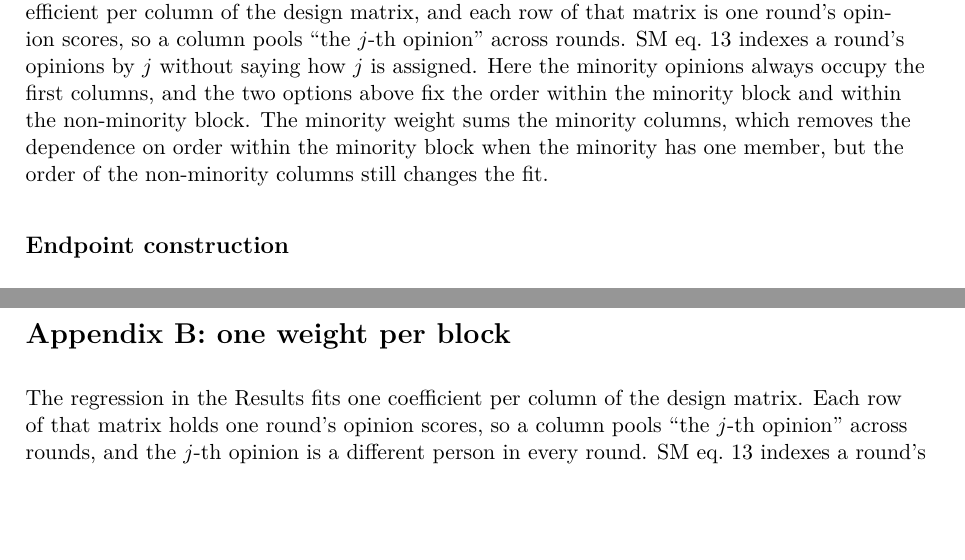
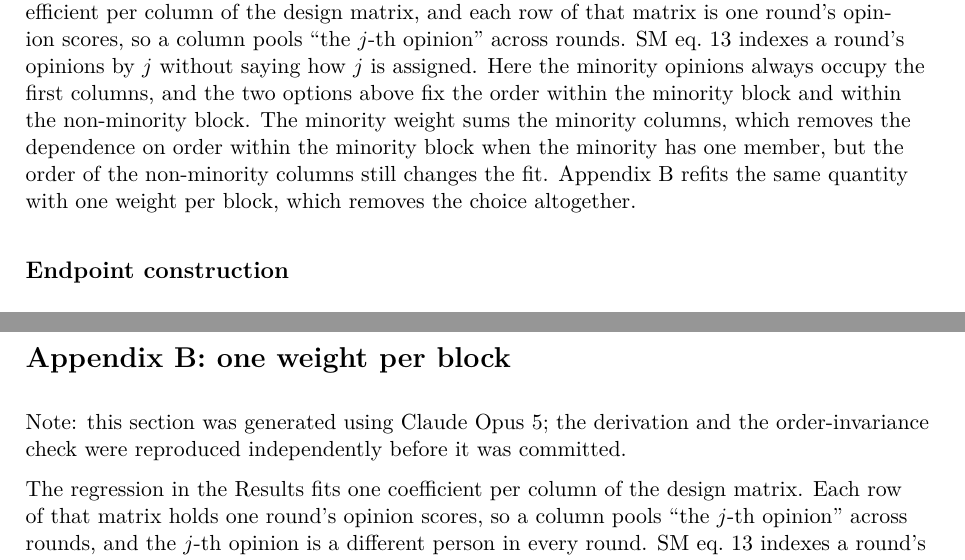
Before and after one commit to daxmavy/habermas-replication, a LaTeX document (report/fig4c_report.tex): two parts of pages 6 and 11 of 11, joined at a grey line, cut so that both start at the same text, the shorter picture padded with empty space. Compiled offline with pdfLaTeX.

Commit message:
Point the column-order discussion at Appendix B, and disclose how it was written
The appendix was reachable only by scrolling to it: the paragraph that raises the
column-order ambiguity now links to it. It also carries the same provenance note
that Appendix A does.

X-Agent-VM: habermas-replication
Co-Authored-By: Claude Opus 5 <noreply@anthropic.com>
Claude-Session: https://claude.ai/code/session_01Lx8qV1KYjgNik45cje5zWs

```diff
--- a/report/fig4c_report.tex
+++ b/report/fig4c_report.tex
@@ -316,7 +316,8 @@ opinions by $j$ without saying how $j$ is assigned. Here the minority opinions a
 first columns, and the two options above fix the order within the minority block and within the
 non-minority block. The minority weight sums the minority columns, which removes the dependence
 on order within the minority block when the minority has one member, but the order of the
-non-minority columns still changes the fit.
+non-minority columns still changes the fit. \hyperref[app:blocks]{Appendix~B} refits the same
+quantity with one weight per block, which removes the choice altogether.
 
 \subsection*{Endpoint construction}
 \phantomsection\label{sec:endpoints}
@@ -515,6 +516,9 @@ Note that a better axis does not bring the minority weight closer to the paper's
 \section*{Appendix B: one weight per block}
 \phantomsection\label{app:blocks}
 
+Note: this section was generated using Claude Opus 5; the derivation and the order-invariance check
+were reproduced independently before it was committed.
+
 The regression in the \hyperref[sec:results]{Results} fits one coefficient per column of the design
 matrix. Each row of that matrix holds one round's opinion scores, so a column pools ``the $j$-th
 opinion'' across rounds, and the $j$-th opinion is a different person in every round. SM eq.~13
```
Also changed, not shown: report/fig4c_report.pdf.
